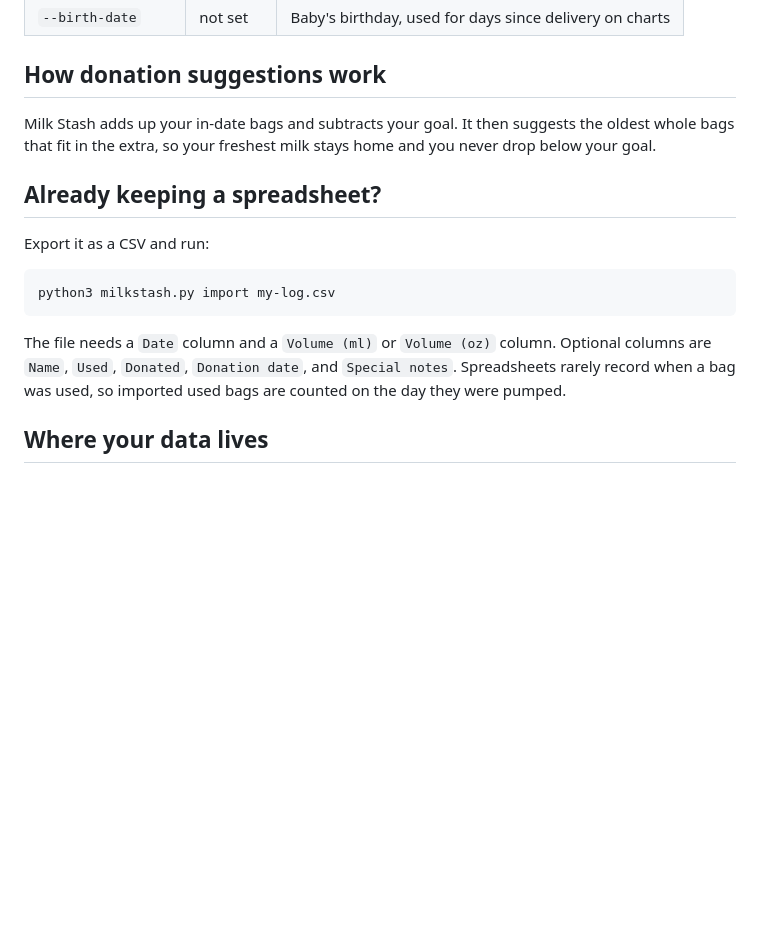
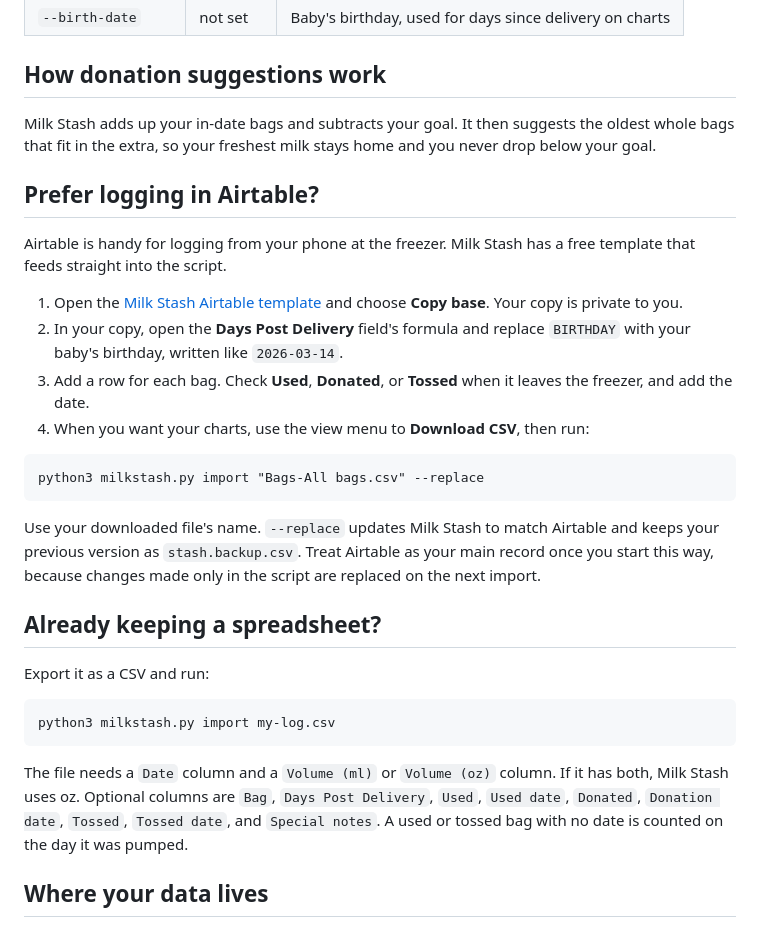
Before and after one commit to samkatzphd/milkstash, a Markdown page: README.md, the part around one of its changes. GitHub-like rendering; blank space fills up the shorter version.

````diff
--- a/README.md
+++ b/README.md
@@ -94,6 +106,21 @@ python3 milkstash.py settings --target-days 60 --daily-oz 20
 
 Milk Stash adds up your in-date bags and subtracts your goal. It then suggests the oldest whole bags that fit in the extra, so your freshest milk stays home and you never drop below your goal.
 
+## Prefer logging in Airtable?
+
+Airtable is handy for logging from your phone at the freezer. Milk Stash has a free template that feeds straight into the script.
+
+1. Open the [Milk Stash Airtable template](https://airtable.com/appTWPeo4eDgP1huM/shraOW8tDMybrMWl8) and choose **Copy base**. Your copy is private to you.
+2. In your copy, open the **Days Post Delivery** field's formula and replace `BIRTHDAY` with your baby's birthday, written like `2026-03-14`.
+3. Add a row for each bag. Check **Used**, **Donated**, or **Tossed** when it leaves the freezer, and add the date.
+4. When you want your charts, use the view menu to **Download CSV**, then run:
+
+```
+python3 milkstash.py import "Bags-All bags.csv" --replace
+```
+
+Use your downloaded file's name. `--replace` updates Milk Stash to match Airtable and keeps your previous version as `stash.backup.csv`. Treat Airtable as your main record once you start this way, because changes made only in the script are replaced on the next import.
+
 ## Already keeping a spreadsheet?
 
 Export it as a CSV and run:
@@ -102,7 +129,7 @@ Export it as a CSV and run:
 python3 milkstash.py import my-log.csv
 ```
 
-The file needs a `Date` column and a `Volume (ml)` or `Volume (oz)` column. Optional columns are `Name`, `Used`, `Donated`, `Donation date`, and `Special notes`. Spreadsheets rarely record when a bag was used, so imported used bags are counted on the day they were pumped.
+The file needs a `Date` column and a `Volume (ml)` or `Volume (oz)` column. If it has both, Milk Stash uses oz. Optional columns are `Bag`, `Days Post Delivery`, `Used`, `Used date`, `Donated`, `Donation date`, `Tossed`, `Tossed date`, and `Special notes`. A used or tossed bag with no date is counted on the day it was pumped.
 
 ## Where your data lives
 
````
Also changed, not shown: other parts of README.md (+14 -2 lines), docs/report.png, 1 other file.
